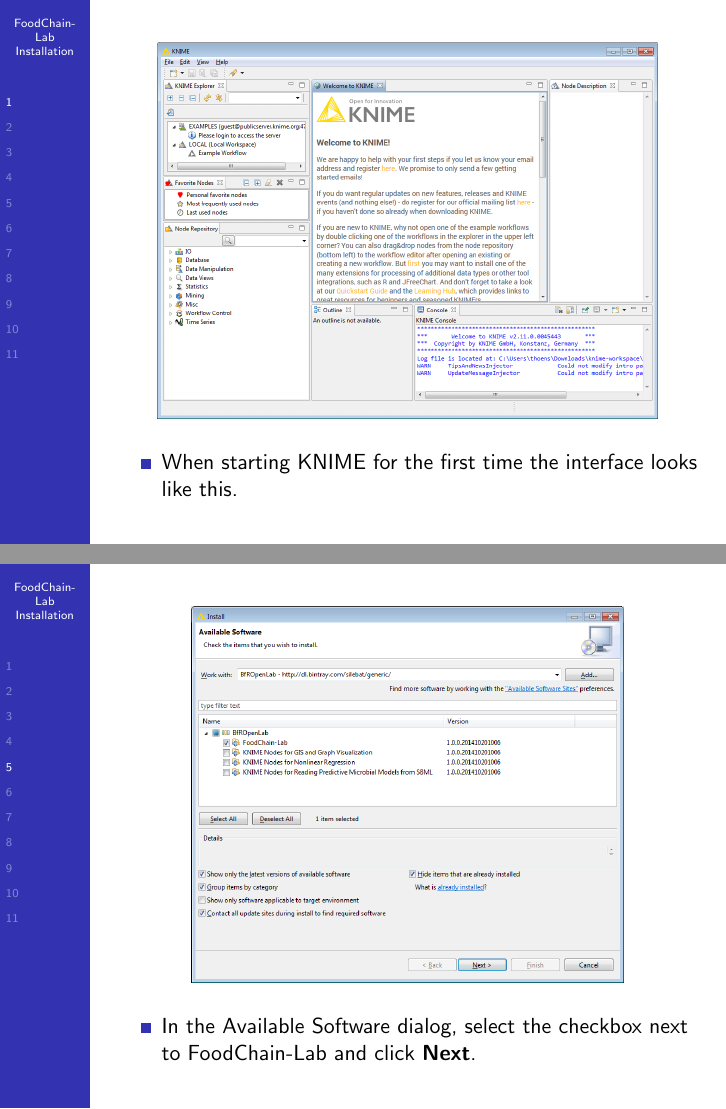
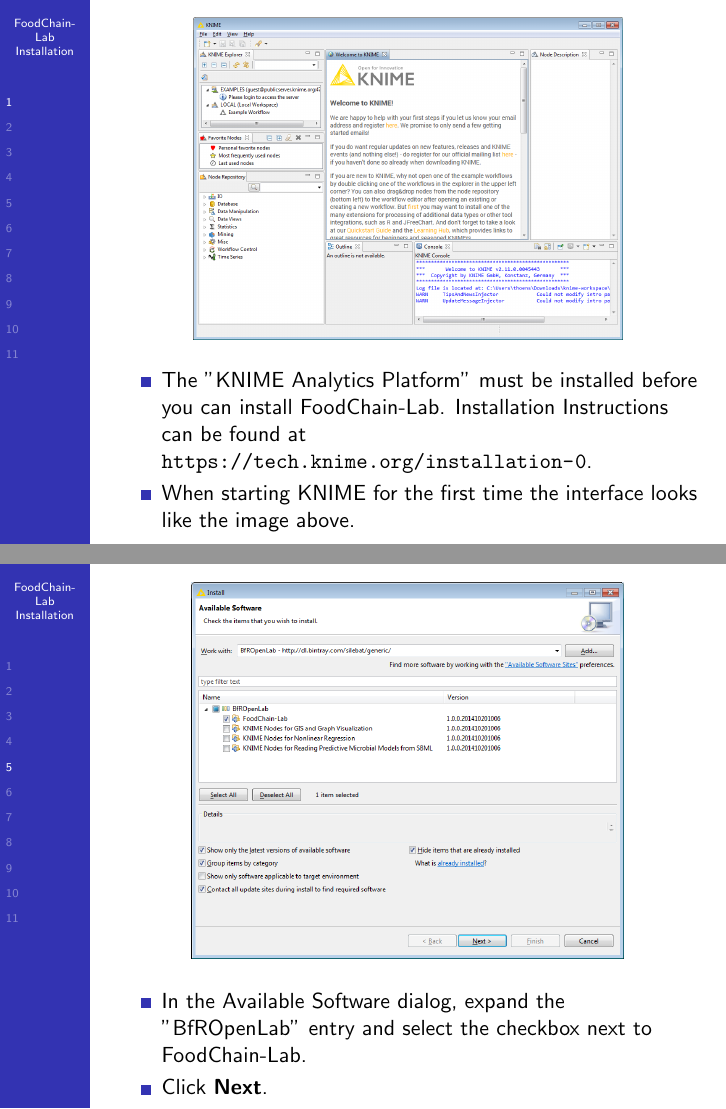
Before and after one commit to SiLeBAT/BfROpenLabResources, LaTeX slides (GitHubPages/documents/foodchainlab_installation/installation.tex): pages 2 and 6 of 12, joined at a grey line. Compiled offline with pdfLaTeX.

Commit message:
FoodChain-Lab installation guide updated

```diff
--- a/GitHubPages/documents/foodchainlab_installation/installation.tex
+++ b/GitHubPages/documents/foodchainlab_installation/installation.tex
@@ -16,10 +16,11 @@
 \section{1}
 \begin{frame}
 	\begin{center}
-  		\includegraphics[height=0.7\textheight]{1.png}
+  		\includegraphics[height=0.6\textheight]{1.png}
 	\end{center}
 	\begin{itemize}
-		\item When starting KNIME for the first time the interface looks like this.
+		\item The "KNIME Analytics Platform" must be installed before you can install FoodChain-Lab. Installation Instructions can be found at \url{https://tech.knime.org/installation-0}.
+		\item When starting KNIME for the first time the interface looks like the image above.
 	\end{itemize}
 \end{frame}
 
@@ -60,7 +61,8 @@
   		\includegraphics[height=0.7\textheight]{5.png}
 	\end{center}
 	\begin{itemize}
-		\item In the Available Software dialog, select the checkbox next to FoodChain-Lab and click \textbf{Next}.
+		\item In the Available Software dialog, expand the "BfROpenLab" entry and select the checkbox next to FoodChain-Lab.
+		\item Click \textbf{Next}.
 	\end{itemize}
 \end{frame}
 
```
Also changed, not shown: GitHubPages/documents/foodchainlab_installation/installation.pdf, GitHubPages/documents/foodchainlab_installation/installation.tex (4 more changed lines).
